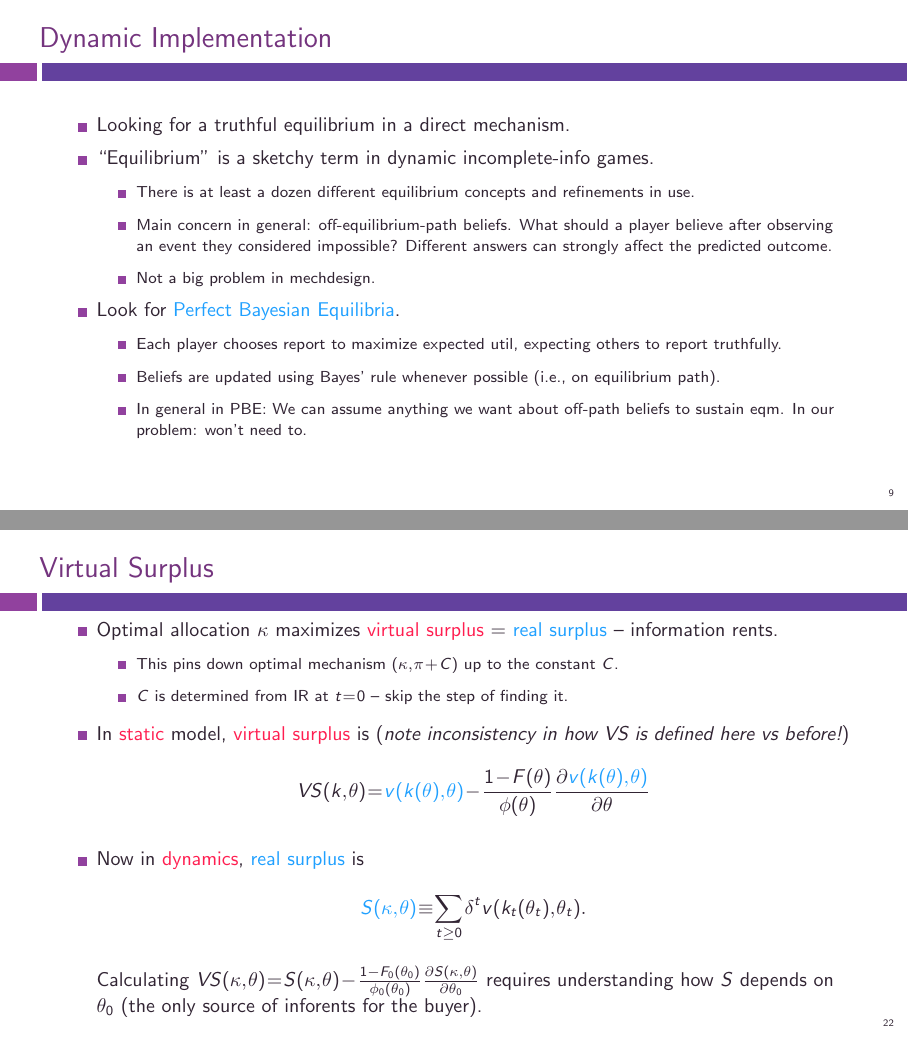
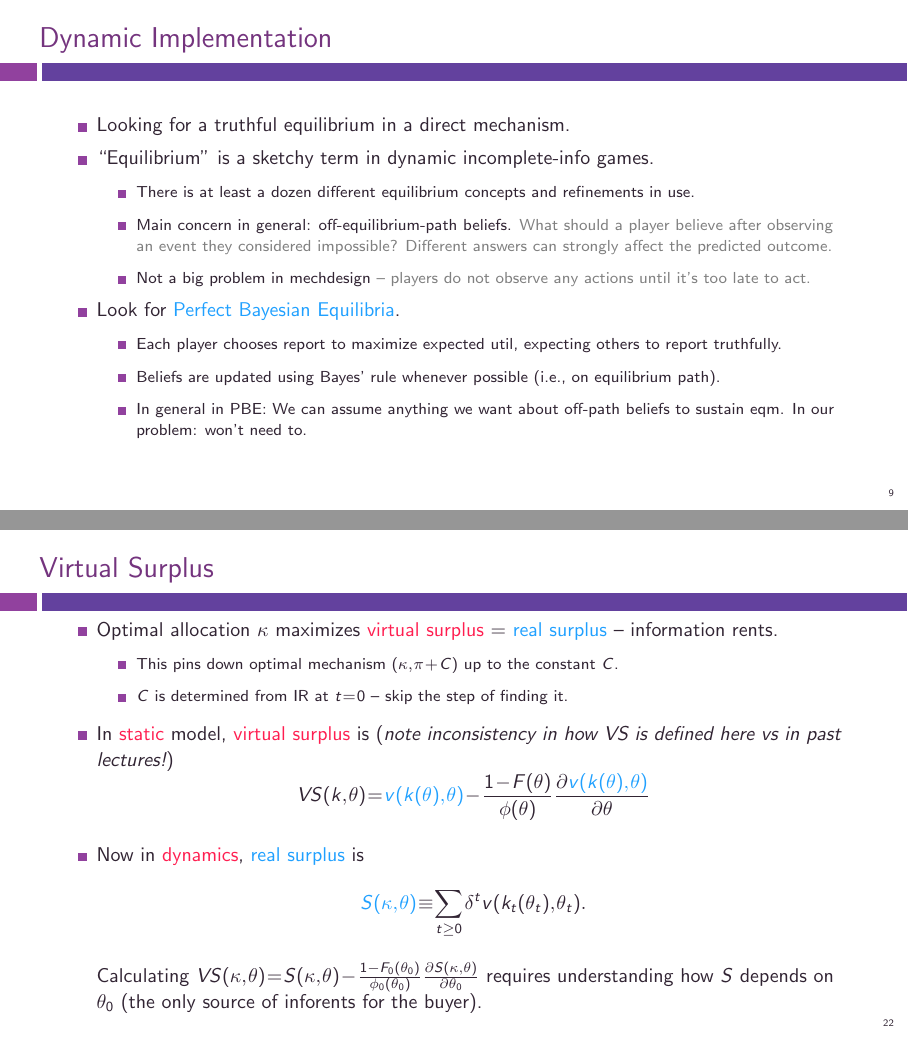
Before and after one commit to electronicgore/mechdesign, LaTeX slides (lectures/M5_Dynamic.tex): pages 9 and 23 of 44, joined at a grey line. Compiled offline with pdfLaTeX.

Commit message:
M5 slides edits

```diff
--- a/lectures/M5_Dynamic.tex
+++ b/lectures/M5_Dynamic.tex
@@ -15,7 +15,7 @@
 \author{Egor Starkov}
 
 \date{K{\o}benhavns Unversitet \\
-	Fall 2020}
+	Fall 2021}
 
 
 \begin{document}
@@ -133,8 +133,8 @@ To fix ideas, assume the following for this class:
 	\item ``Equilibrium'' is a sketchy term in dynamic incomplete-info games.
 	\begin{itemize}
 		\item There is at least a dozen different equilibrium concepts and refinements in use.
-		\item Main concern in general: off-equilibrium-path beliefs. What should a player believe after observing an event they considered impossible? Different answers can strongly affect the predicted outcome.
-		\item Not a big problem in mechdesign.
+		\item Main concern in general: off-equilibrium-path beliefs. \textcolor{gray}{What should a player believe after observing an event they considered impossible? Different answers can strongly affect the predicted outcome.}
+		\item Not a big problem in mechdesign \textcolor{gray}{-- players do not observe any actions until it's too late to act.}
 	\end{itemize}
 	\item Look for \structure{Perfect Bayesian Equilibria}.
 	\begin{itemize}
@@ -349,7 +349,7 @@ To fix ideas, assume the following for this class:
 		\item This pins down optimal mechanism $(\kappa,\pi+C)$ up to the constant $C$.
 		\item $C$ is determined from IR at $t=0$ -- skip the step of finding it.
 	\end{itemize}
-	\item In \alert{static} model, \alert{virtual surplus} is (\emph{note inconsistency in how VS is defined here vs before!})
+	\item In \alert{static} model, \alert{virtual surplus} is (\emph{note inconsistency in how VS is defined here vs in past lectures!})
 		$$ VS(k,\theta) = \structure{v(k(\theta),\theta)} - \frac{1-F(\theta)}{\phi(\theta)} \frac{\partial \structure{v(k(\theta),\theta)}}{\partial \theta} $$
 	\item Now in \alert{dynamics}, \structure{real surplus} is
 		$$ \structure{S(\kappa,\theta)} \equiv \sum_{t\geq 0} \delta^t v(k_t(\theta_t),\theta_t).$$
```
Also changed, not shown: lectures/M5_Dynamic.tex (6 more changed lines).
